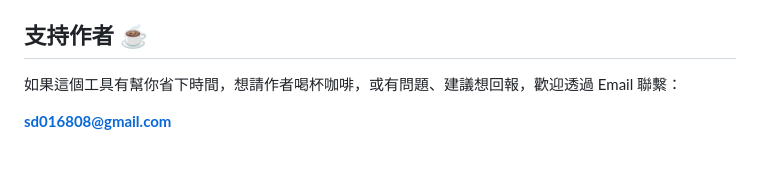
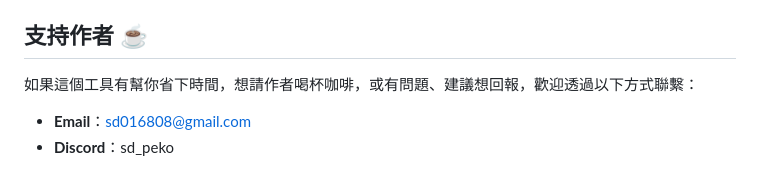
Before and after one commit to sd016808/Lost-Ark-Smart-Hunter, a Markdown page: README.md, the part around the change. GitHub-like rendering.

Commit message:
docs: 聯繫方式加上 Discord
Co-Authored-By: Claude Opus 5.5 <noreply@anthropic.com>

```diff
--- a/README.md
+++ b/README.md
@@ -76,6 +76,7 @@ Lost Ark (失落的方舟) 自動化工具：自動重播錄好的副本路線
 
 ## 支持作者 ☕
 
-如果這個工具有幫你省下時間，想請作者喝杯咖啡，或有問題、建議想回報，歡迎透過 Email 聯繫：
+如果這個工具有幫你省下時間，想請作者喝杯咖啡，或有問題、建議想回報，歡迎透過以下方式聯繫：
 
-**sd016808@gmail.com**
+- **Email**：sd016808@gmail.com
+- **Discord**：sd_peko
```
